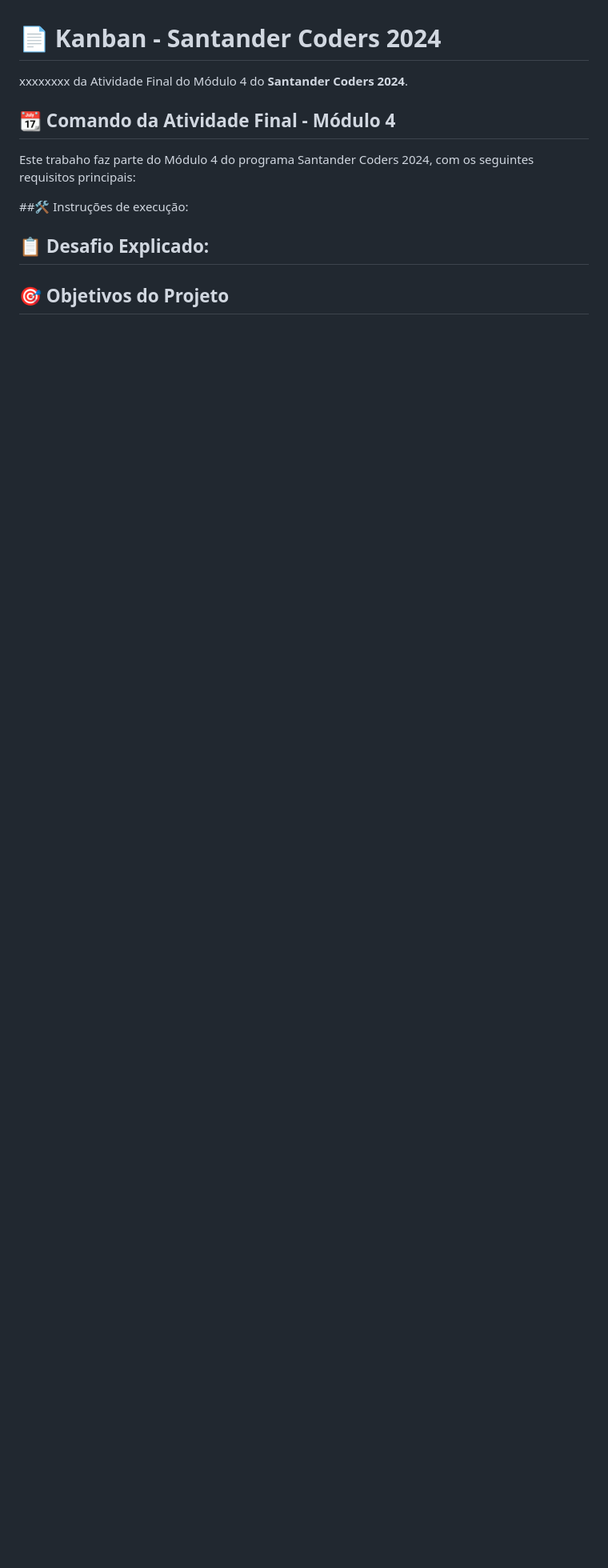
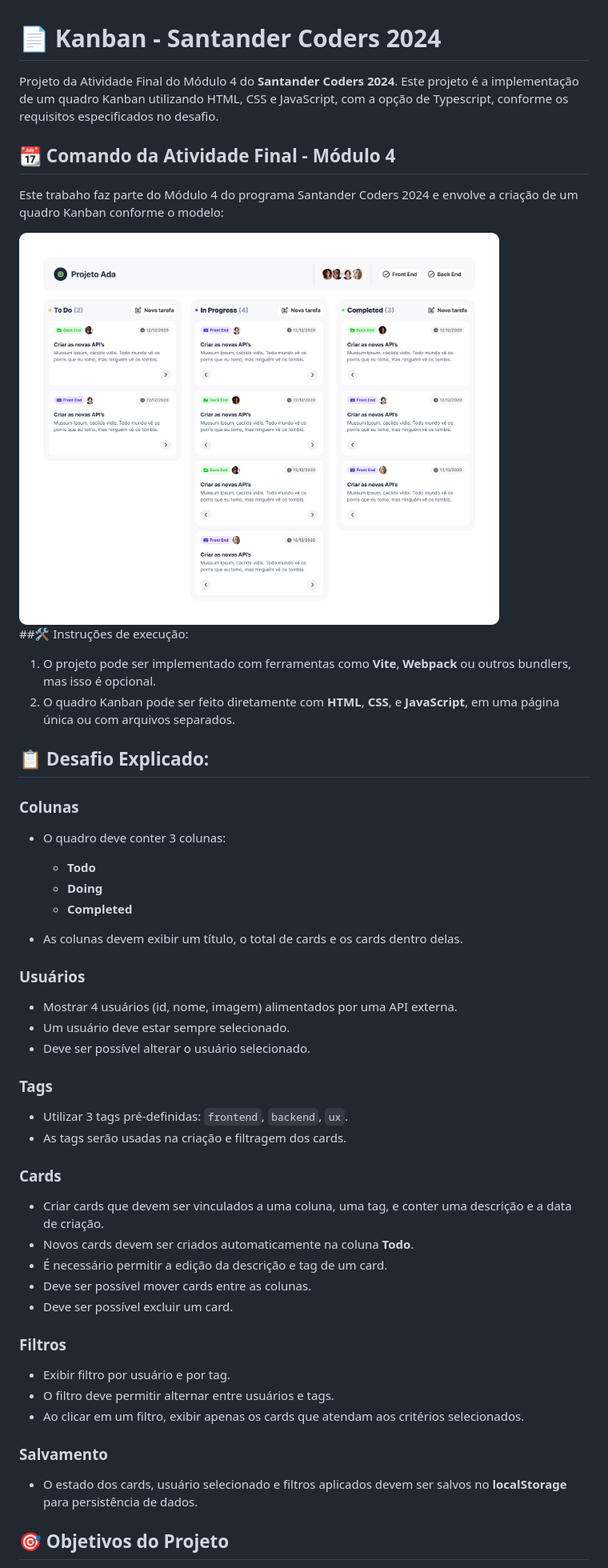
Before and after one commit to MatheusQuintanilhaa/Front-End-Kanbam, a Markdown page: README.md, the part around one of its changes. Shown at 80% size. GitHub-like rendering; pictures changed too: src/img/Kanban-modelo.png (added); blank space fills up the shorter version.

Commit message:
adiciona código refatorado e conteúdo sobre o projeto

```diff
--- a/README.md
+++ b/README.md
@@ -2,17 +2,57 @@
 # 📄 Kanban - Santander Coders 2024
 
 
-xxxxxxxx da Atividade Final do Módulo 4 do **Santander Coders 2024**.
+Projeto da Atividade Final do Módulo 4 do **Santander Coders 2024**.  Este projeto é a implementação de um quadro Kanban utilizando HTML, CSS e JavaScript, com a opção de Typescript, conforme os requisitos especificados no desafio.
 
 ## 📆 Comando da Atividade Final - Módulo 4
-Este trabaho faz parte do Módulo 4 do programa Santander Coders 2024, com os seguintes requisitos principais:
+Este trabaho faz parte do Módulo 4 do programa Santander Coders 2024 e envolve a criação de um quadro Kanban conforme o modelo:
+
+<img src="./src/img/Kanban-modelo.png" alt="modelo do projeto" width="600">
 
 ##🛠️ Instruções de execução:
 
+1. O projeto pode ser implementado com ferramentas como **Vite**, **Webpack** ou outros bundlers, mas isso é opcional.
+2. O quadro Kanban pode ser feito diretamente com **HTML**, **CSS**, e **JavaScript**, em uma página única ou com arquivos separados.
 
 ## 📋 Desafio Explicado:
 
+### Colunas
 
+- O quadro deve conter 3 colunas:
+  - **Todo**
+  - **Doing**
+  - **Completed**
+
+- As colunas devem exibir um título, o total de cards e os cards dentro delas.
+
+### Usuários
+
+- Mostrar 4 usuários (id, nome, imagem) alimentados por uma API externa.
+- Um usuário deve estar sempre selecionado.
+- Deve ser possível alterar o usuário selecionado.
+
+### Tags
+
+- Utilizar 3 tags pré-definidas: `frontend`, `backend`, `ux`.
+- As tags serão usadas na criação e filtragem dos cards.
+
+### Cards
+
+- Criar cards que devem ser vinculados a uma coluna, uma tag, e conter uma descrição e a data de criação.
+- Novos cards devem ser criados automaticamente na coluna **Todo**.
+- É necessário permitir a edição da descrição e tag de um card.
+- Deve ser possível mover cards entre as colunas.
+- Deve ser possível excluir um card.
+
+### Filtros
+
+- Exibir filtro por usuário e por tag.
+- O filtro deve permitir alternar entre usuários e tags.
+- Ao clicar em um filtro, exibir apenas os cards que atendam aos critérios selecionados.
+
+### Salvamento
+
+- O estado dos cards, usuário selecionado e filtros aplicados devem ser salvos no **localStorage** para persistência de dados.
 
 ## 🎯 Objetivos do Projeto
 
```
Also changed, not shown: other parts of README.md (+36 -3 lines), 3 other files.
